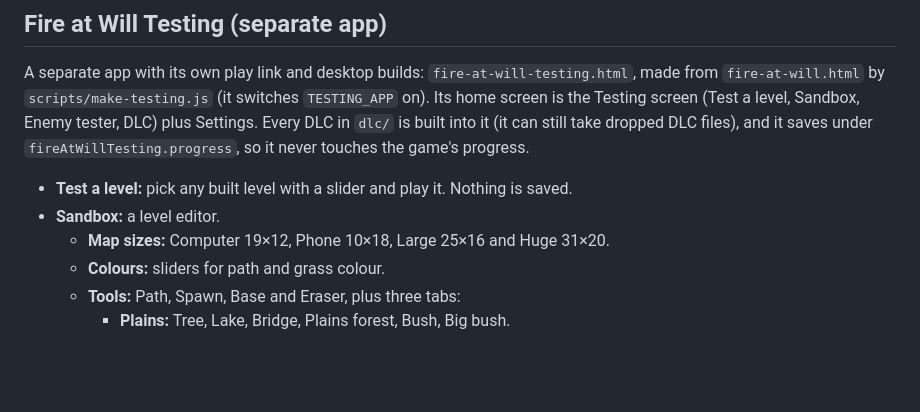
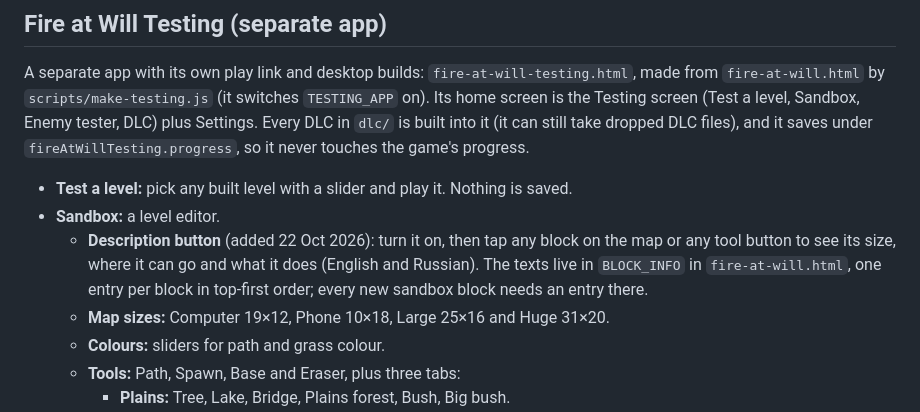
Before and after one commit to foma-kazakov/fire-at-will, a Markdown page: docs/game-design.md, the part around the change. Drawn GitHub-style; blank space fills up the shorter version.

Commit message:
Docs: the Testing Sandbox Description button and BLOCK_INFO
Co-Authored-By: Claude Opus 5.5 (1M context) <noreply@anthropic.com>
Claude-Session: https://claude.ai/code/session_01F5nEg1cRGrcEoGtCFb7EWD

```diff
--- a/docs/game-design.md
+++ b/docs/game-design.md
@@ -156,6 +156,7 @@ You start with 2 power slots, which can be raised to 3 with gems.
 A separate app with its own play link and desktop builds: `fire-at-will-testing.html`, made from `fire-at-will.html` by `scripts/make-testing.js` (it switches `TESTING_APP` on). Its home screen is the Testing screen (Test a level, Sandbox, Enemy tester, DLC) plus Settings. Every DLC in `dlc/` is built into it (it can still take dropped DLC files), and it saves under `fireAtWillTesting.progress`, so it never touches the game's progress.
 - **Test a level:** pick any built level with a slider and play it. Nothing is saved.
 - **Sandbox:** a level editor.
+  - **Description button** (added 22 Oct 2026): turn it on, then tap any block on the map or any tool button to see its size, where it can go and what it does (English and Russian). The texts live in `BLOCK_INFO` in `fire-at-will.html`, one entry per block in top-first order; every new sandbox block needs an entry there.
   - **Map sizes:** Computer 19×12, Phone 10×18, Large 25×16 and Huge 31×20.
   - **Colours:** sliders for path and grass colour.
   - **Tools:** Path, Spawn, Base and Eraser, plus three tabs:
```
